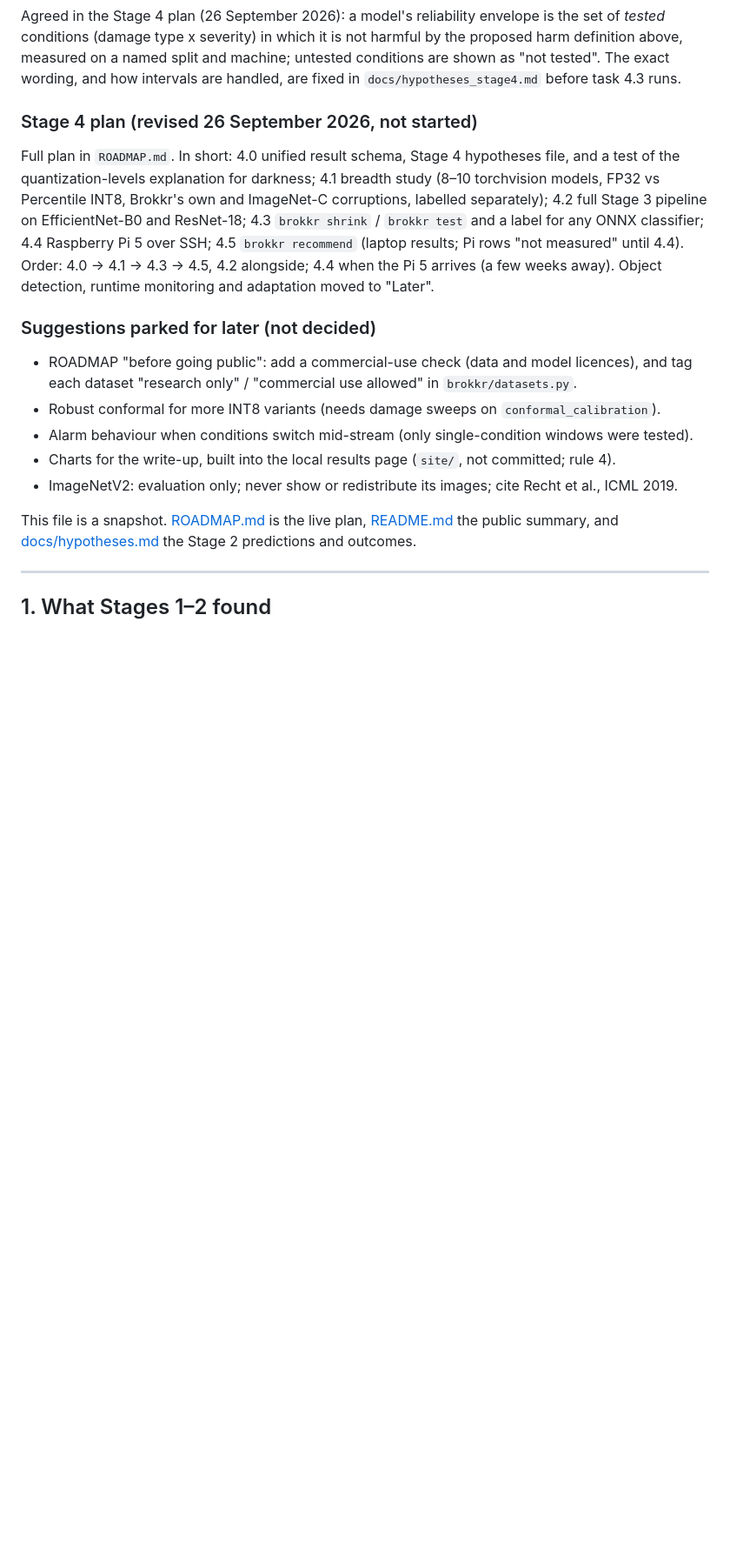
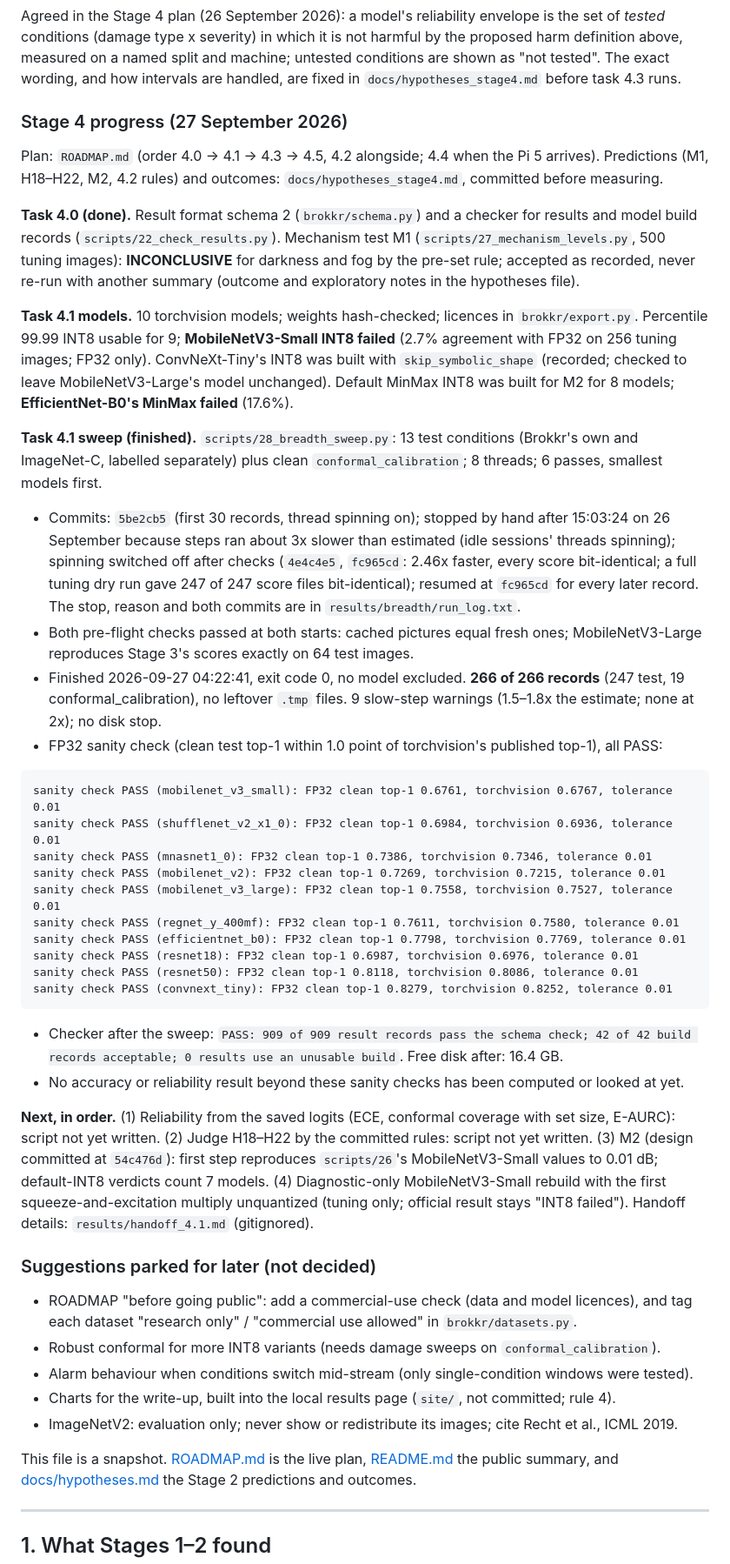
Before and after one commit to Vasco1290/Brokkr, a Markdown page: STATUS.md, the part around one of its changes. Shown at 87% size. Drawn GitHub-style; blank space fills up the shorter version.

Commit message:
STATUS: Stage 4 progress after the 4.1 sweep
Task 4.0 done (schema 2, checker, M1 inconclusive); task 4.1 models and
build outcomes; the sweep's commits, stop and resume, pre-flight checks,
266 of 266 records, the ten FP32 sanity-check lines, checker output and
free disk. No accuracy or reliability results beyond the sanity checks.

````diff
--- a/STATUS.md
+++ b/STATUS.md
@@ -78,14 +79,60 @@ conditions (damage type x severity) in which it is not harmful by the proposed h
 measured on a named split and machine; untested conditions are shown as "not tested". The exact
 wording, and how intervals are handled, are fixed in `docs/hypotheses_stage4.md` before task 4.3 runs.
 
-### Stage 4 plan (revised 26 September 2026, not started)
-Full plan in `ROADMAP.md`. In short: 4.0 unified result schema, Stage 4 hypotheses file, and a test of
-the quantization-levels explanation for darkness; 4.1 breadth study (8–10 torchvision models, FP32 vs
-Percentile INT8, Brokkr's own and ImageNet-C corruptions, labelled separately); 4.2 full Stage 3
-pipeline on EfficientNet-B0 and ResNet-18; 4.3 `brokkr shrink` / `brokkr test` and a label for any
-ONNX classifier; 4.4 Raspberry Pi 5 over SSH; 4.5 `brokkr recommend` (laptop results; Pi rows "not
-measured" until 4.4). Order: 4.0 -> 4.1 -> 4.3 -> 4.5, 4.2 alongside; 4.4 when the Pi 5 arrives (a
-few weeks away). Object detection, runtime monitoring and adaptation moved to "Later".
+### Stage 4 progress (27 September 2026)
+Plan: `ROADMAP.md` (order 4.0 -> 4.1 -> 4.3 -> 4.5, 4.2 alongside; 4.4 when the Pi 5 arrives).
+Predictions (M1, H18–H22, M2, 4.2 rules) and outcomes: `docs/hypotheses_stage4.md`, committed before
+measuring.
+
+**Task 4.0 (done).** Result format schema 2 (`brokkr/schema.py`) and a checker for results and model
+build records (`scripts/22_check_results.py`). Mechanism test M1 (`scripts/27_mechanism_levels.py`, 500
+tuning images): **INCONCLUSIVE** for darkness and fog by the pre-set rule; accepted as recorded, never
+re-run with another summary (outcome and exploratory notes in the hypotheses file).
+
+**Task 4.1 models.** 10 torchvision models; weights hash-checked; licences in `brokkr/export.py`.
+Percentile 99.99 INT8 usable for 9; **MobileNetV3-Small INT8 failed** (2.7% agreement with FP32 on 256
+tuning images; FP32 only). ConvNeXt-Tiny's INT8 was built with `skip_symbolic_shape` (recorded; checked
+to leave MobileNetV3-Large's model unchanged). Default MinMax INT8 was built for M2 for 8 models;
+**EfficientNet-B0's MinMax failed** (17.6%).
+
+**Task 4.1 sweep (finished).** `scripts/28_breadth_sweep.py`: 13 test conditions (Brokkr's own and
+ImageNet-C, labelled separately) plus clean `conformal_calibration`; 8 threads; 6 passes, smallest
+models first.
+- Commits: `5be2cb5` (first 30 records, thread spinning on); stopped by hand after 15:03:24 on 26
+  September because steps ran about 3x slower than estimated (idle sessions' threads spinning);
+  spinning switched off after checks (`4e4c4e5`, `fc965cd`: 2.46x faster, every score bit-identical;
+  a full tuning dry run gave 247 of 247 score files bit-identical); resumed at `fc965cd` for every
+  later record. The stop, reason and both commits are in `results/breadth/run_log.txt`.
+- Both pre-flight checks passed at both starts: cached pictures equal fresh ones; MobileNetV3-Large
+  reproduces Stage 3's scores exactly on 64 test images.
+- Finished 2026-09-27 04:22:41, exit code 0, no model excluded. **266 of 266 records** (247 test, 19
+  conformal_calibration), no leftover `.tmp` files. 9 slow-step warnings (1.5–1.8x the estimate; none
+  at 2x); no disk stop.
+- FP32 sanity check (clean test top-1 within 1.0 point of torchvision's published top-1), all PASS:
+
+```
+sanity check PASS (mobilenet_v3_small): FP32 clean top-1 0.6761, torchvision 0.6767, tolerance 0.01
+sanity check PASS (shufflenet_v2_x1_0): FP32 clean top-1 0.6984, torchvision 0.6936, tolerance 0.01
+sanity check PASS (mnasnet1_0): FP32 clean top-1 0.7386, torchvision 0.7346, tolerance 0.01
+sanity check PASS (mobilenet_v2): FP32 clean top-1 0.7269, torchvision 0.7215, tolerance 0.01
+sanity check PASS (mobilenet_v3_large): FP32 clean top-1 0.7558, torchvision 0.7527, tolerance 0.01
+sanity check PASS (regnet_y_400mf): FP32 clean top-1 0.7611, torchvision 0.7580, tolerance 0.01
+sanity check PASS (efficientnet_b0): FP32 clean top-1 0.7798, torchvision 0.7769, tolerance 0.01
+sanity check PASS (resnet18): FP32 clean top-1 0.6987, torchvision 0.6976, tolerance 0.01
+sanity check PASS (resnet50): FP32 clean top-1 0.8118, torchvision 0.8086, tolerance 0.01
+sanity check PASS (convnext_tiny): FP32 clean top-1 0.8279, torchvision 0.8252, tolerance 0.01
+```
+
+- Checker after the sweep: `PASS: 909 of 909 result records pass the schema check; 42 of 42 build
+  records acceptable; 0 results use an unusable build`. Free disk after: 16.4 GB.
+- No accuracy or reliability result beyond these sanity checks has been computed or looked at yet.
+
+**Next, in order.** (1) Reliability from the saved logits (ECE, conformal coverage with set size,
+E-AURC): script not yet written. (2) Judge H18–H22 by the committed rules: script not yet written.
+(3) M2 (design committed at `54c476d`): first step reproduces `scripts/26`'s MobileNetV3-Small values
+to 0.01 dB; default-INT8 verdicts count 7 models. (4) Diagnostic-only MobileNetV3-Small rebuild with
+the first squeeze-and-excitation multiply unquantized (tuning only; official result stays "INT8
+failed"). Handoff details: `results/handoff_4.1.md` (gitignored).
 
 ### Suggestions parked for later (not decided)
 - ROADMAP "before going public": add a commercial-use check (data and model licences), and tag each
````
Also changed, not shown: other parts of STATUS.md (+7 -6 lines).
